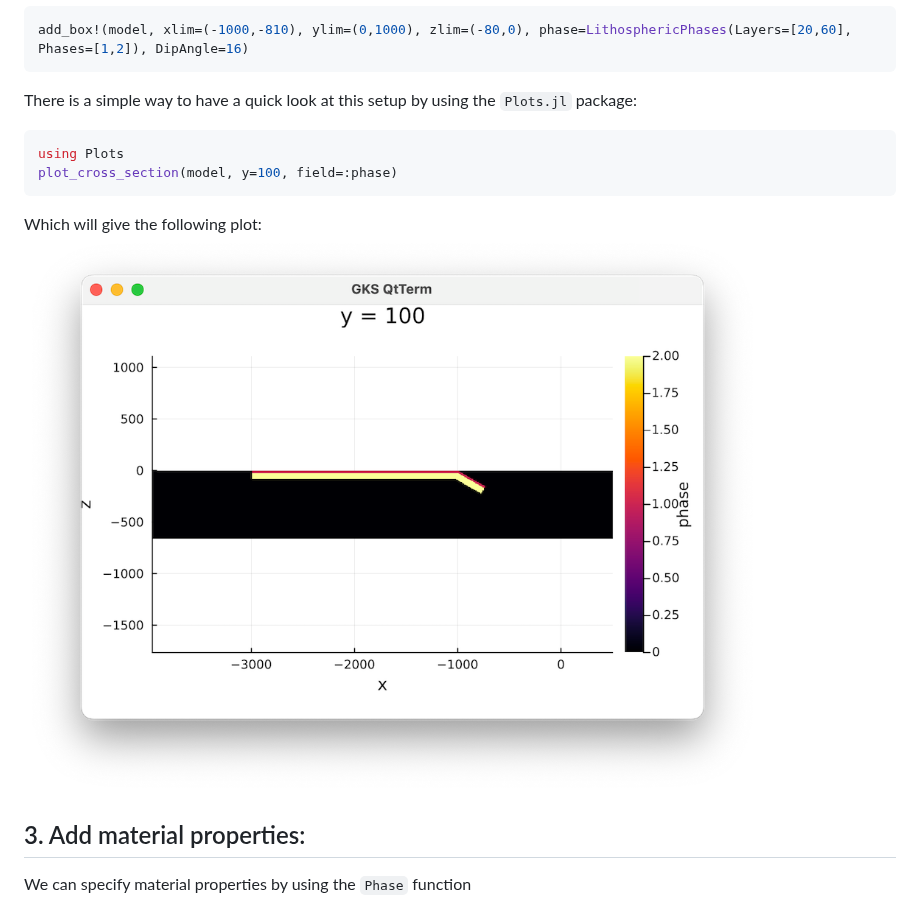
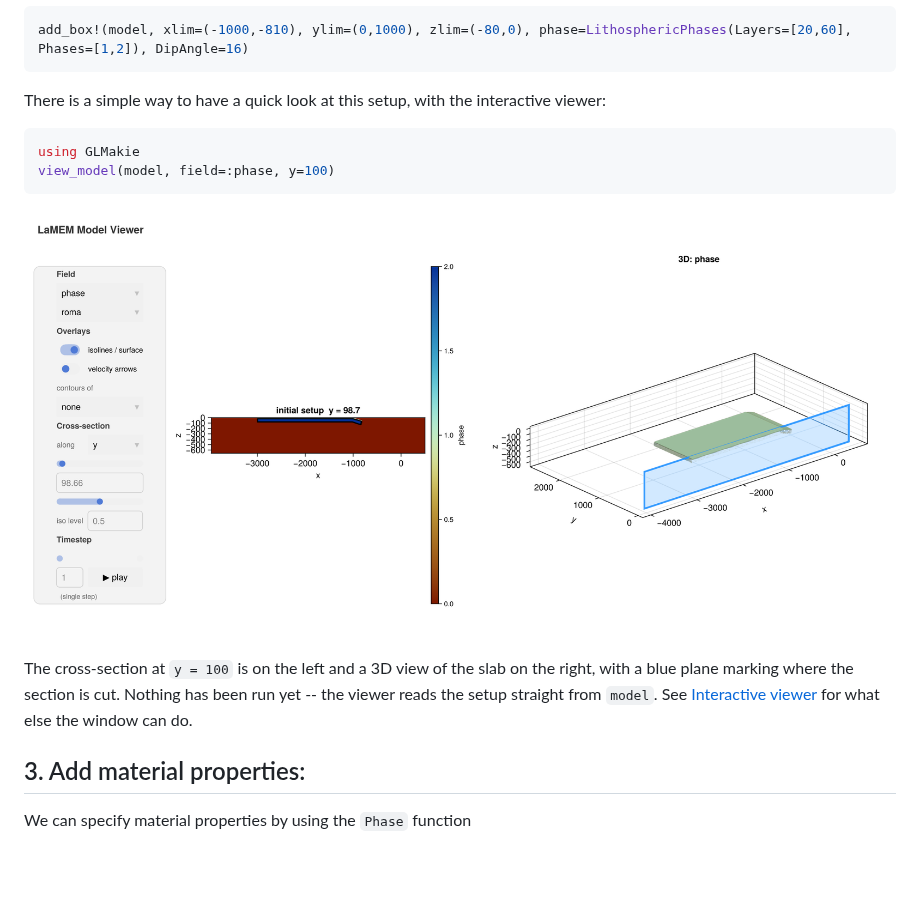
Before and after one commit to JuliaGeodynamics/LaMEM.jl, a Markdown page: docs/src/Subduction3D.md, the part around the change. Drawn GitHub-style; pictures changed too: docs/src/assets/viewer_subduction3d.png (added); blank space fills up the shorter version.

````diff
--- a/docs/src/Subduction3D.md
+++ b/docs/src/Subduction3D.md
@@ -57,15 +57,18 @@ The inclined part of the slab is generate by giving it a dip:
 add_box!(model, xlim=(-1000,-810), ylim=(0,1000), zlim=(-80,0), phase=LithosphericPhases(Layers=[20,60], Phases=[1,2]), DipAngle=16)
 ```
 
-There is a simple way to have a quick look at this setup by using the `Plots.jl` package:
+There is a simple way to have a quick look at this setup, with the interactive viewer:
 
 ```julia
-using Plots
-plot_cross_section(model, y=100, field=:phase)
+using GLMakie
+view_model(model, field=:phase, y=100)
 ```
 
-Which will give the following plot:
-![2D cross section](assets/SubductionSetup_3D.png)
+![The viewer on the 3D subduction setup](assets/viewer_subduction3d.png)
+
+The cross-section at `y = 100` is on the left and a 3D view of the slab on the right, with a
+blue plane marking where the section is cut. Nothing has been run yet -- the viewer reads the
+setup straight from `model`. See [Interactive viewer](@ref) for what else the window can do.
 
 ## 3. Add material properties:
 We can specify material properties by using the `Phase` function
````
Also changed, not shown: docs/src/juliasetup_LaPalma.md (+11 -7 lines), docs/src/juliasetup_TMSubduction.md (+9 -6 lines), docs/src/assets/viewer_lapalma.png (added), docs/src/assets/viewer_tmsubduction.png (added), 1 other file.
